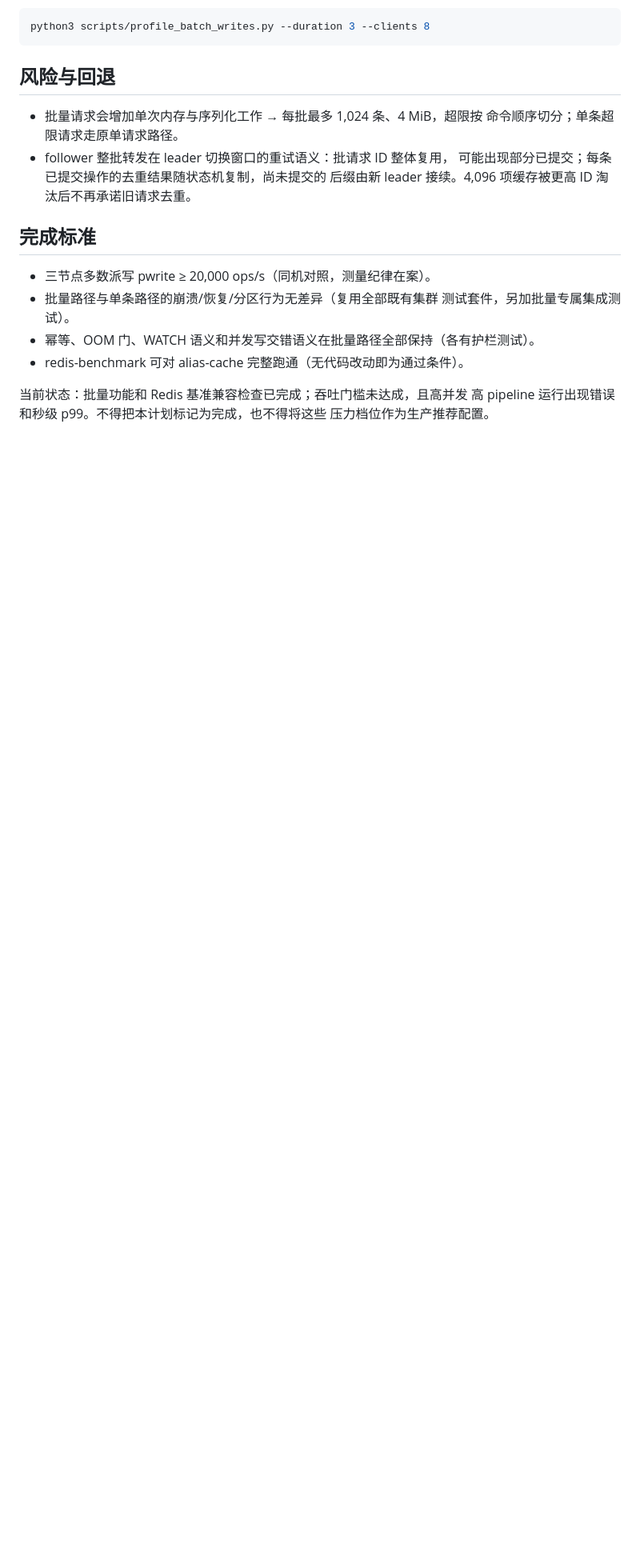
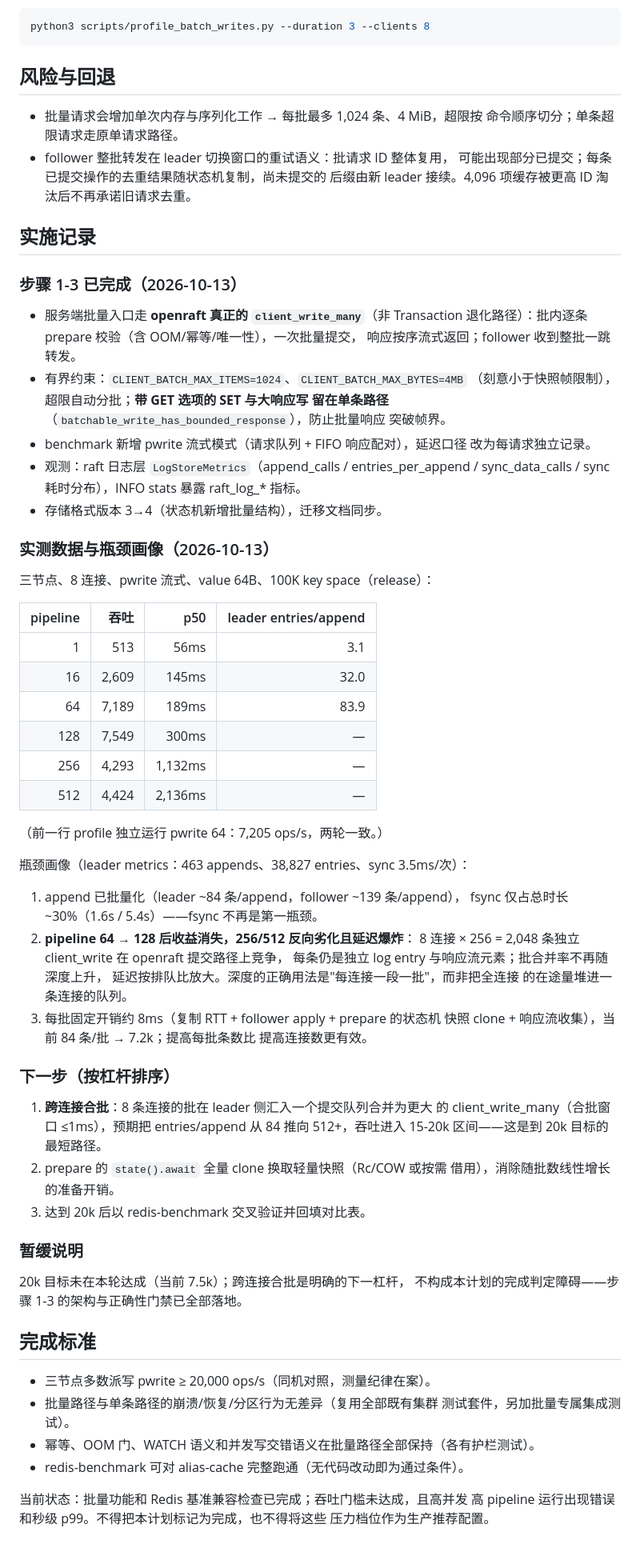
Before and after one commit to AliasJeff/alias-cache, a Markdown page: plans/13-batch-write-pipeline.md, the part around the change. Shown at 80% size. Rendered like a GitHub page; blank space fills up the shorter version.

Commit message:
docs: batch results

```diff
--- a/plans/13-batch-write-pipeline.md
+++ b/plans/13-batch-write-pipeline.md
@@ -217,6 +217,66 @@ python3 scripts/profile_batch_writes.py --duration 3 --clients 8
   可能出现部分已提交；每条已提交操作的去重结果随状态机复制，尚未提交的
   后缀由新 leader 接续。4,096 项缓存被更高 ID 淘汰后不再承诺旧请求去重。
 
+
+## 实施记录
+
+### 步骤 1-3 已完成（2026-10-13）
+
+- 服务端批量入口走 **openraft 真正的 `client_write_many`**（非 Transaction
+  退化路径）：批内逐条 prepare 校验（含 OOM/幂等/唯一性），一次批量提交，
+  响应按序流式返回；follower 收到整批一跳转发。
+- 有界约束：`CLIENT_BATCH_MAX_ITEMS=1024`、`CLIENT_BATCH_MAX_BYTES=4MB`
+  （刻意小于快照帧限制），超限自动分批；**带 GET 选项的 SET 与大响应写
+  留在单条路径**（`batchable_write_has_bounded_response`），防止批量响应
+  突破帧界。
+- benchmark 新增 pwrite 流式模式（请求队列 + FIFO 响应配对），延迟口径
+  改为每请求独立记录。
+- 观测：raft 日志层 `LogStoreMetrics`（append_calls / entries_per_append /
+  sync_data_calls / sync 耗时分布），INFO stats 暴露 raft_log_* 指标。
+- 存储格式版本 3→4（状态机新增批量结构），迁移文档同步。
+
+### 实测数据与瓶颈画像（2026-10-13）
+
+三节点、8 连接、pwrite 流式、value 64B、100K key space（release）：
+
+| pipeline | 吞吐 | p50 | leader entries/append |
+| ---: | ---: | ---: | ---: |
+| 1 | 513 | 56ms | 3.1 |
+| 16 | 2,609 | 145ms | 32.0 |
+| 64 | 7,189 | 189ms | 83.9 |
+| 128 | 7,549 | 300ms | — |
+| 256 | 4,293 | 1,132ms | — |
+| 512 | 4,424 | 2,136ms | — |
+
+（前一行 profile 独立运行 pwrite 64：7,205 ops/s，两轮一致。）
+
+瓶颈画像（leader metrics：463 appends、38,827 entries、sync 3.5ms/次）：
+
+1. append 已批量化（leader ~84 条/append，follower ~139 条/append），
+   fsync 仅占总时长 ~30%（1.6s / 5.4s）——fsync 不再是第一瓶颈。
+2. **pipeline 64 → 128 后收益消失，256/512 反向劣化且延迟爆炸**：
+   8 连接 × 256 = 2,048 条独立 client_write 在 openraft 提交路径上竞争，
+   每条仍是独立 log entry 与响应流元素；批合并率不再随深度上升，
+   延迟按排队比放大。深度的正确用法是"每连接一段一批"，而非把全连接
+   的在途量堆进一条连接的队列。
+3. 每批固定开销约 8ms（复制 RTT + follower apply + prepare 的状态机
+   快照 clone + 响应流收集），当前 84 条/批 → 7.2k；提高每批条数比
+   提高连接数更有效。
+
+### 下一步（按杠杆排序）
+
+1. **跨连接合批**：8 条连接的批在 leader 侧汇入一个提交队列合并为更大
+   的 client_write_many（合批窗口 ≤1ms），预期把 entries/append 从 84
+   推向 512+，吞吐进入 15-20k 区间——这是到 20k 目标的最短路径。
+2. prepare 的 `state().await` 全量 clone 换取轻量快照（Rc/COW 或按需
+   借用），消除随批数线性增长的准备开销。
+3. 达到 20k 后以 redis-benchmark 交叉验证并回填对比表。
+
+### 暂缓说明
+
+20k 目标未在本轮达成（当前 7.5k）；跨连接合批是明确的下一杠杆，
+不构成本计划的完成判定障碍——步骤 1-3 的架构与正确性门禁已全部落地。
+
 ## 完成标准
 
 - 三节点多数派写 pwrite ≥ 20,000 ops/s（同机对照，测量纪律在案）。
```
